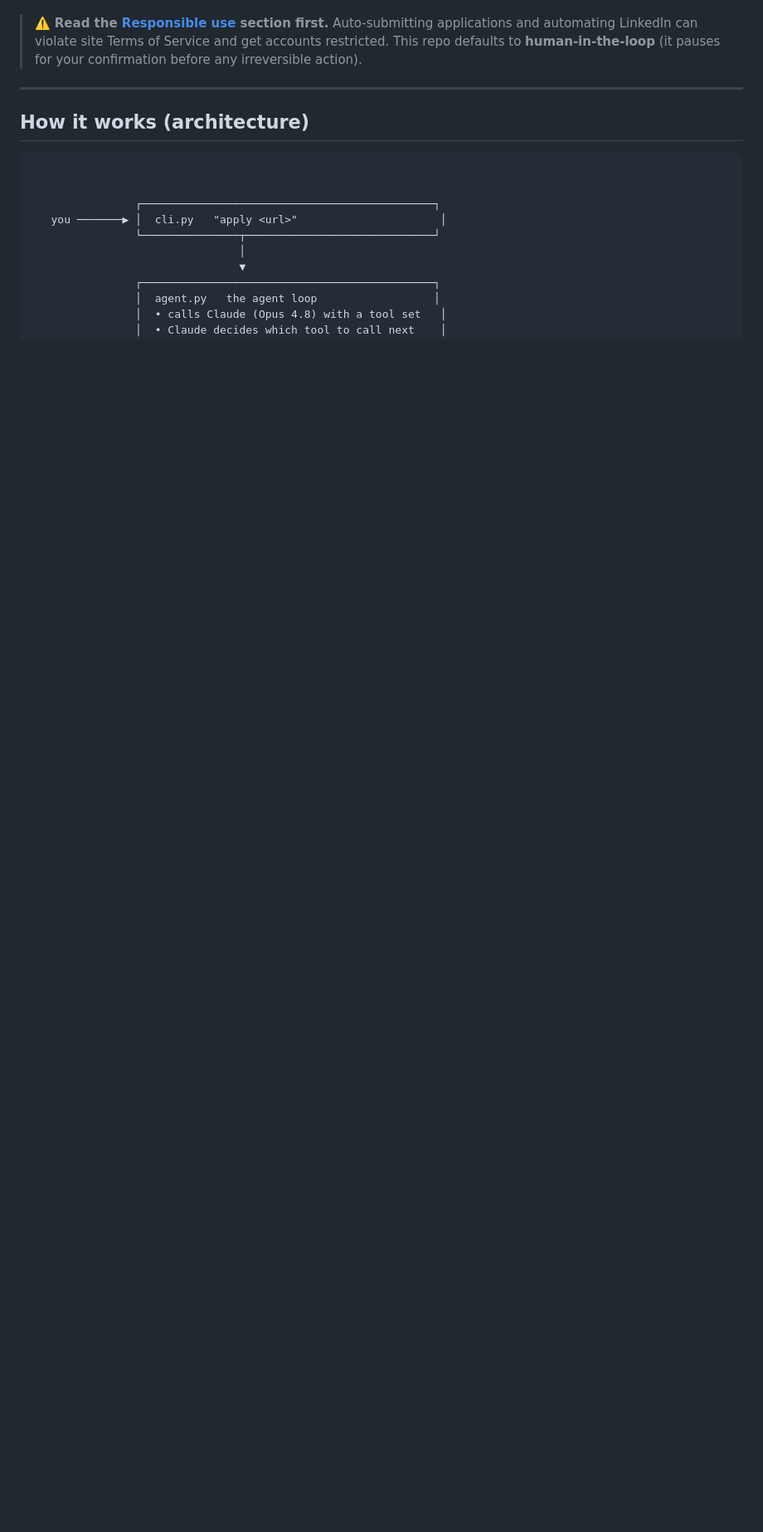
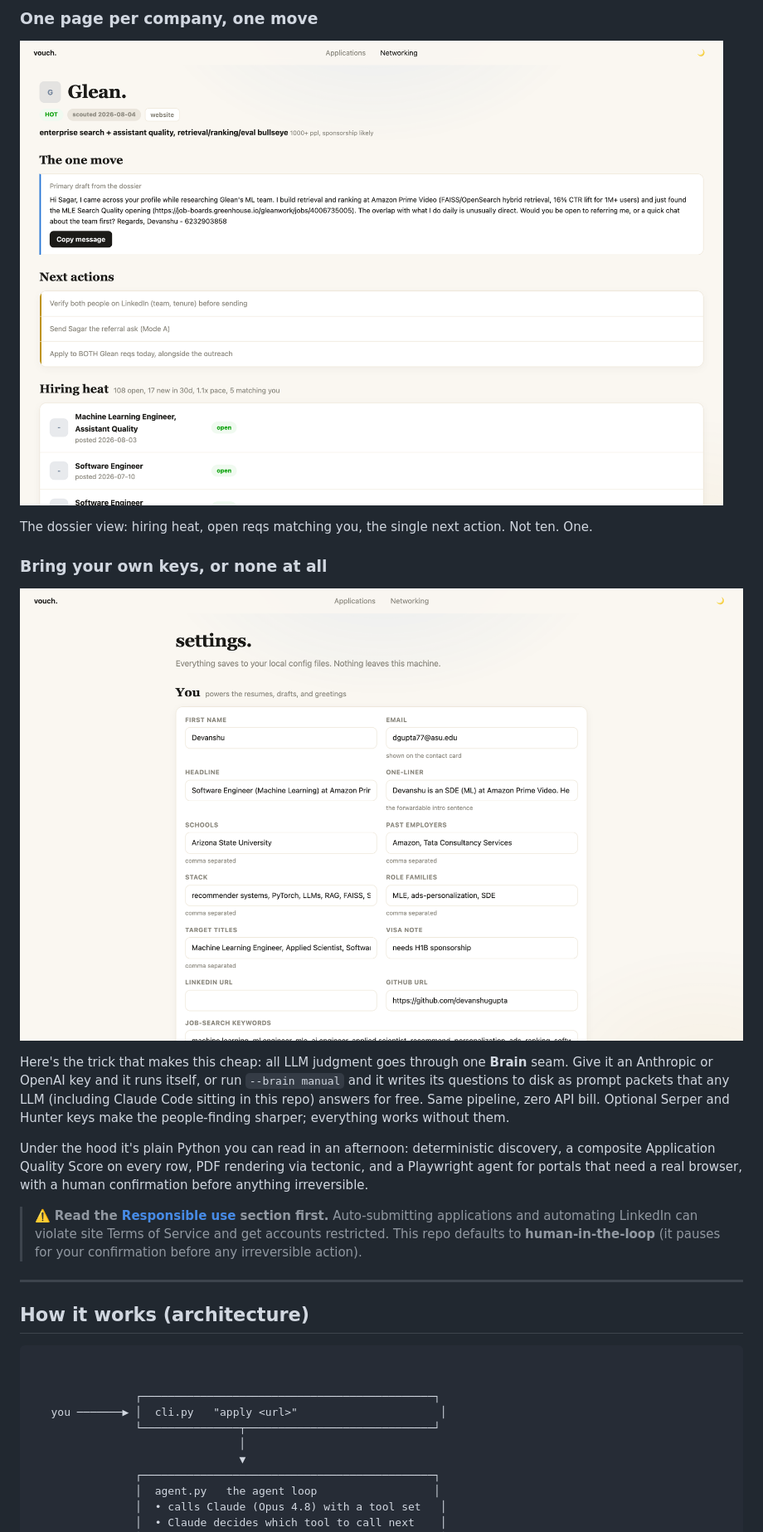
Before and after one commit to devanshugupta/job-application, a Markdown page: README.md, the part around one of its changes. Shown at 83% size. GitHub-like rendering; pictures changed too: docs/screenshots/company.png (added), docs/screenshots/settings.png (added); blank space fills up the shorter version.

```diff
--- a/README.md
+++ b/README.md
@@ -22,3 +44,25 @@ never LinkedIn automation). Referral and application go out the same day.
+### One page per company, one move
+
+![company](docs/screenshots/company.png)
+
+The dossier view: hiring heat, open reqs matching you, the single next action.
+Not ten. One.
+
+### Bring your own keys, or none at all
+
+![settings](docs/screenshots/settings.png)
+
+Here's the trick that makes this cheap: all LLM judgment goes through one
+**Brain** seam. Give it an Anthropic or OpenAI key and it runs itself, or run
+`--brain manual` and it writes its questions to disk as prompt packets that any
+LLM (including Claude Code sitting in this repo) answers for free. Same
+pipeline, zero API bill. Optional Serper and Hunter keys make the people-finding
+sharper; everything works without them.
+
+Under the hood it's plain Python you can read in an afternoon: deterministic
+discovery, a composite Application Quality Score on every row, PDF rendering via
+tectonic, and a Playwright agent for portals that need a real browser, with a
+human confirmation before anything irreversible.
 
 > ⚠️ **Read the [Responsible use](#responsible-use) section first.** Auto-submitting
 > applications and automating LinkedIn can violate site Terms of Service and get
```
Also changed, not shown: other parts of README.md (+40 -18 lines), docs/screenshots/applications.png (added), docs/screenshots/home.png (added), docs/screenshots/networking.png (added), 2 other files.
